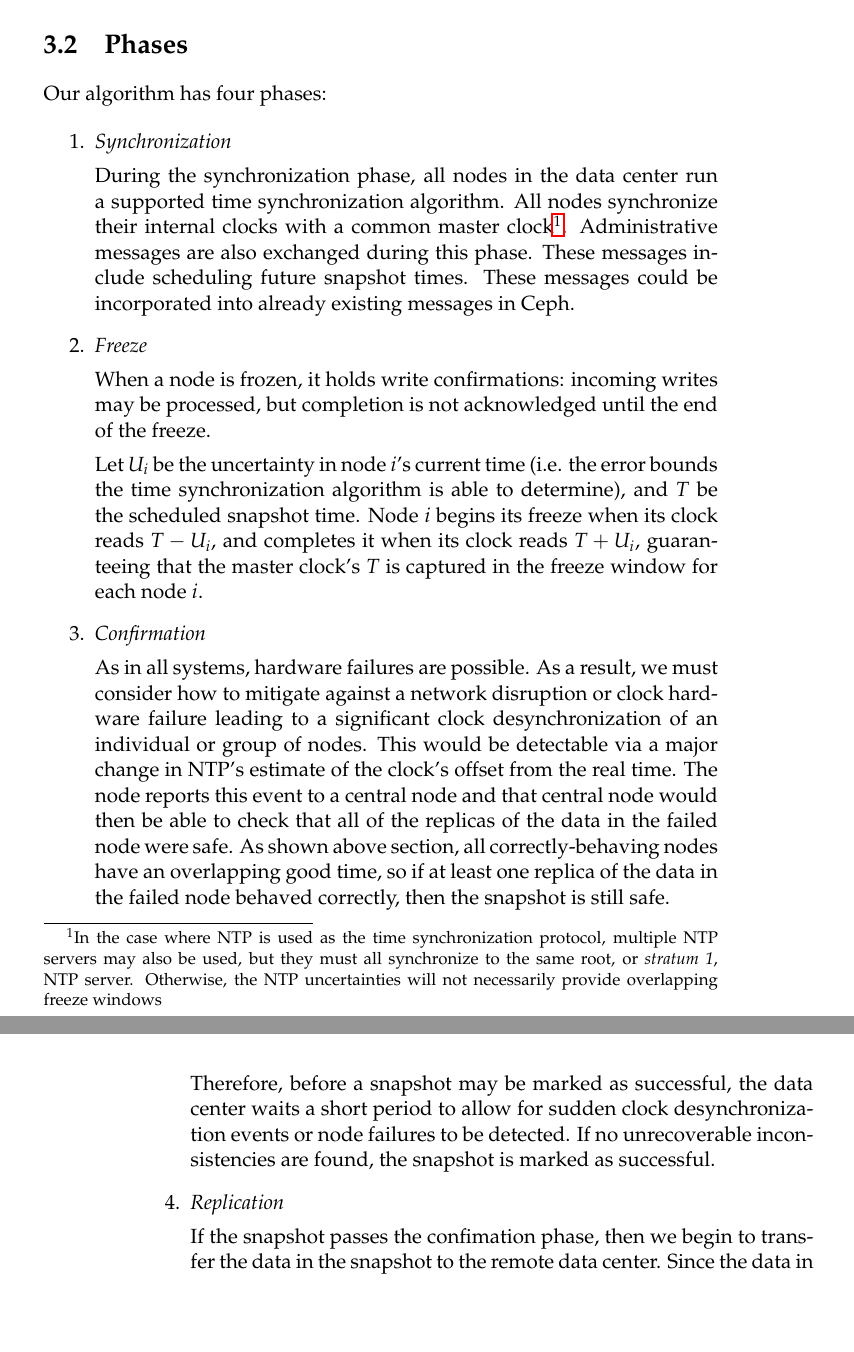
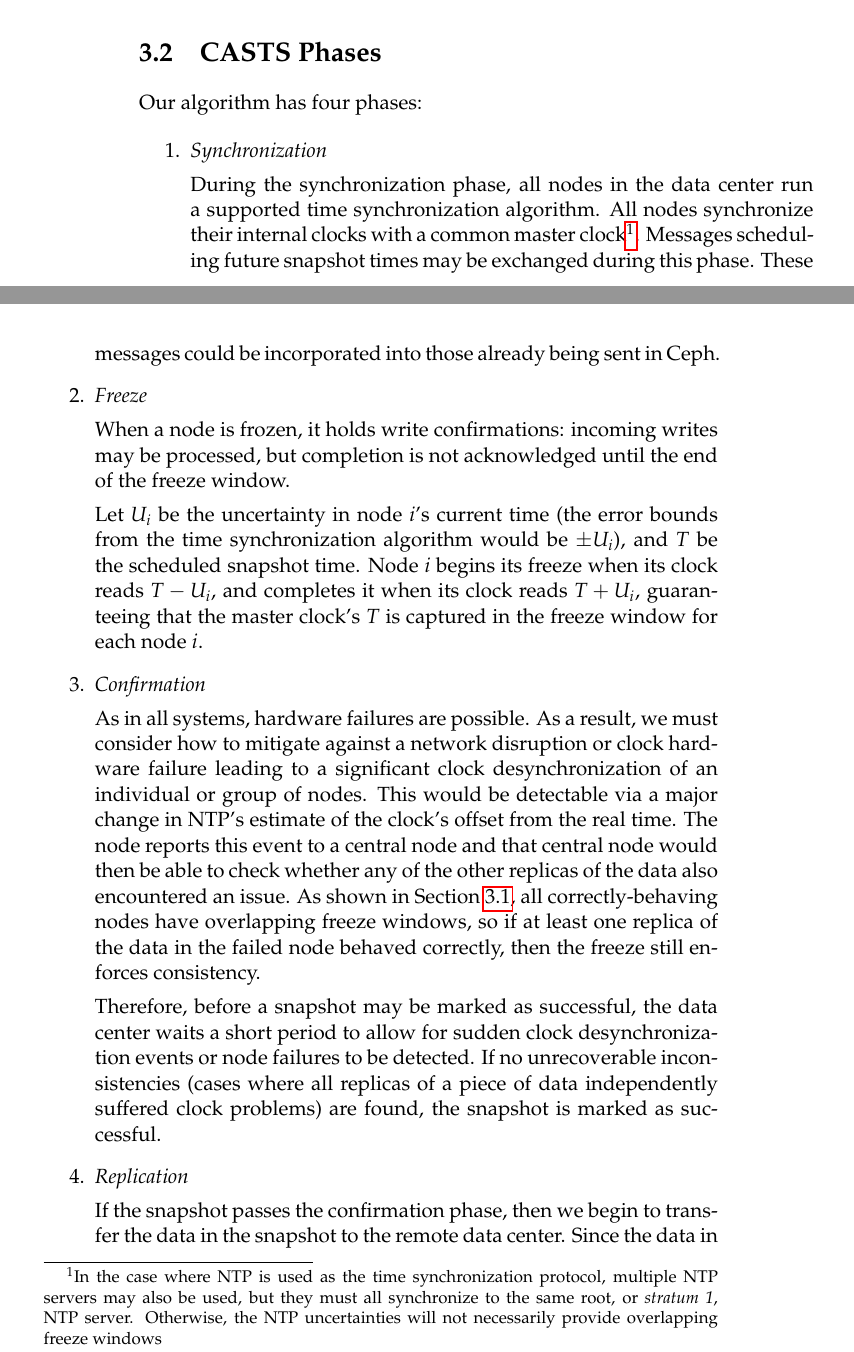
Before and after one commit to matthewcook333/clinicceph, a LaTeX thesis (FinalReport/final-report.tex, which reads FinalReport/approach.tex): two parts of pages 21 and 22 of 59 before the commit and two parts of pages 20 and 21 of 59 after it, joined at a grey line, cut so that both start at the same text, the shorter picture padded with empty space. Compiled offline with pdfLaTeX.

Commit message:
approach revised

```diff
--- a/FinalReport/approach.tex
+++ b/FinalReport/approach.tex
@@ -49,7 +54,7 @@ of 8pm.
 \end{figure}
 
 
-\section{Phases}
+\section{CASTS Phases}
 Our algorithm has four phases:
 
 \begin{enumerate}
@@ -59,14 +64,13 @@ Our algorithm has four phases:
   During the synchronization phase, all nodes in the data center run a
   supported time synchronization algorithm. All nodes synchronize
   their internal clocks with a common master
-  clock\footnotemark. Administrative messages are also exchanged
-  during this phase. These messages include scheduling future snapshot
-  times. These messages could be incorporated into already existing
-  messages in Ceph.
+  clock\footnotemark. Messages scheduling future snapshot times may be
+  exchanged during this phase. These messages could be incorporated
+  into those already being sent in Ceph.
 
  \footnotetext{In the case where NTP is used as the time
   synchronization protocol, multiple NTP servers may also be used,
-    but they must all synchronize to the same root, or \textit{stratum
+  but they must all synchronize to the same root, or \emph{stratum
    1}, NTP server. Otherwise, the NTP uncertainties will not
   necessarily provide overlapping freeze windows}
 
@@ -74,14 +78,14 @@ Our algorithm has four phases:
 
  When a node is frozen, it holds write confirmations: incoming writes
  may be processed, but completion is not acknowledged until the end
-  of the freeze.
+ of the freeze window.
 
-  Let $U_i$ be the uncertainty in node $i$'s current time (i.e. the
-  error bounds the time synchronization algorithm is able to
-  determine), and $T$ be the scheduled snapshot time. Node $i$ begins
-  its freeze when its clock reads $T - U_i$, and completes it when its
-  clock reads $T + U_i$, guaranteeing that the master clock's $T$ is
-  captured in the freeze window for each node $i$.
+ Let $U_i$ be the uncertainty in node $i$'s current time (the error
+ bounds from the time synchronization algorithm would be $\pm U_i$), and
+ $T$ be the scheduled snapshot time. Node $i$ begins its freeze when
+ its clock reads $T - U_i$, and completes it when its clock reads
+ $T + U_i$, guaranteeing that the master clock's $T$ is captured in
+ the freeze window for each node $i$.
 
 \item \emph{Confirmation}
 
@@ -90,22 +94,24 @@ Our algorithm has four phases:
   hardware failure leading to a significant clock desynchronization of
   an individual or group of nodes. This would be detectable via a
   major change in NTP's estimate of the clock's offset from the real
-  time.  The node reports this event to a central node and that
-  central node would then be able to check that all of the replicas of
-  the data in the failed node were safe. As shown above section, all
-  correctly-behaving nodes have an overlapping good time, so if at
-  least one replica of the data in the failed node behaved correctly,
-  then the snapshot is still safe.
+  time. The node reports this event to a central node and that central
+  node would then be able to check whether any of the other replicas
+  of the data also encountered an issue. As shown in
+  Section~\ref{sec:overlapping}, all correctly-behaving nodes have
+  overlapping freeze windows, so if at least one replica of the data
+  in the failed node behaved correctly, then the freeze still enforces
+  consistency.
 
   Therefore, before a snapshot may be marked as successful, the data
   center waits a short period to allow for sudden clock
   desynchronization events or node failures to be detected. If no
-  unrecoverable inconsistencies are found, the snapshot is marked as
-  successful.
+  unrecoverable inconsistencies (cases where all replicas of a piece
+  of data independently suffered clock problems) are found, the
+  snapshot is marked as successful.
 
 \item \emph{Replication}
 
-  If the snapshot passes the confimation phase, then we begin to
+  If the snapshot passes the confirmation phase, then we begin to
   transfer the data in the snapshot to the remote data center. Since
   the data in the cluster is distributed, each node must determine
   what data needs to be replicated to the remote center. The snapshot
```
Also changed, not shown: FinalReport/approach.tex (61 more changed lines). Lines whose indentation alone changed are shown as unchanged.
